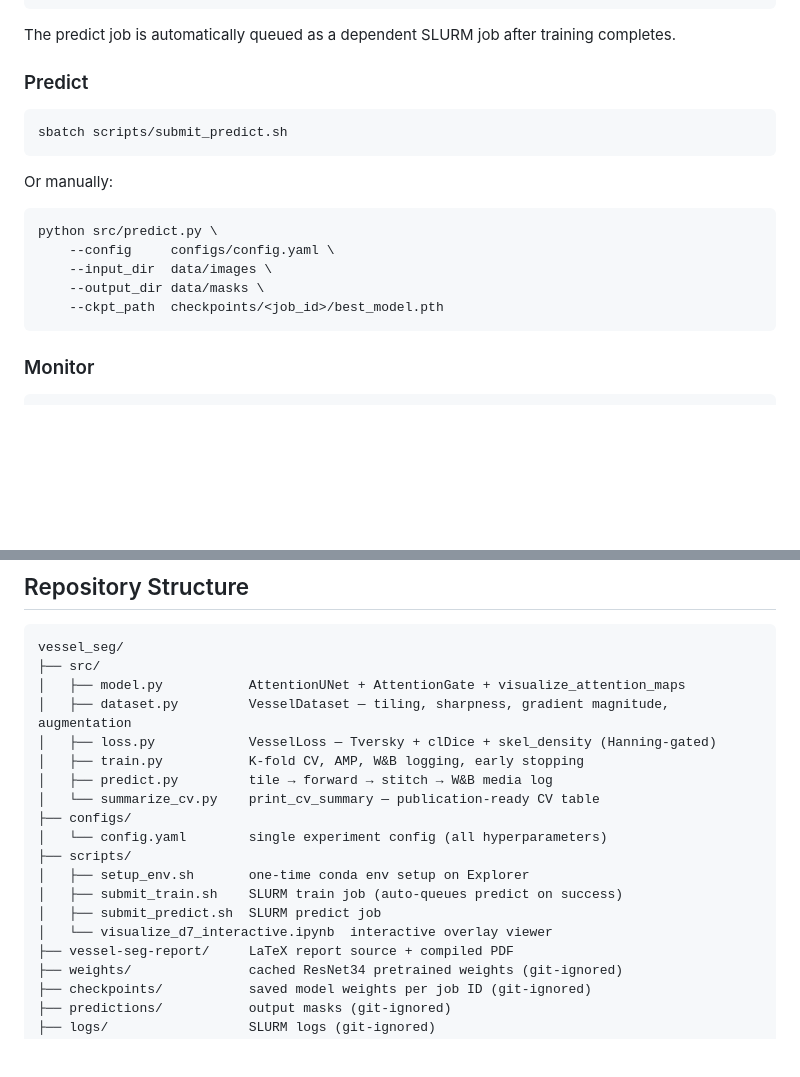
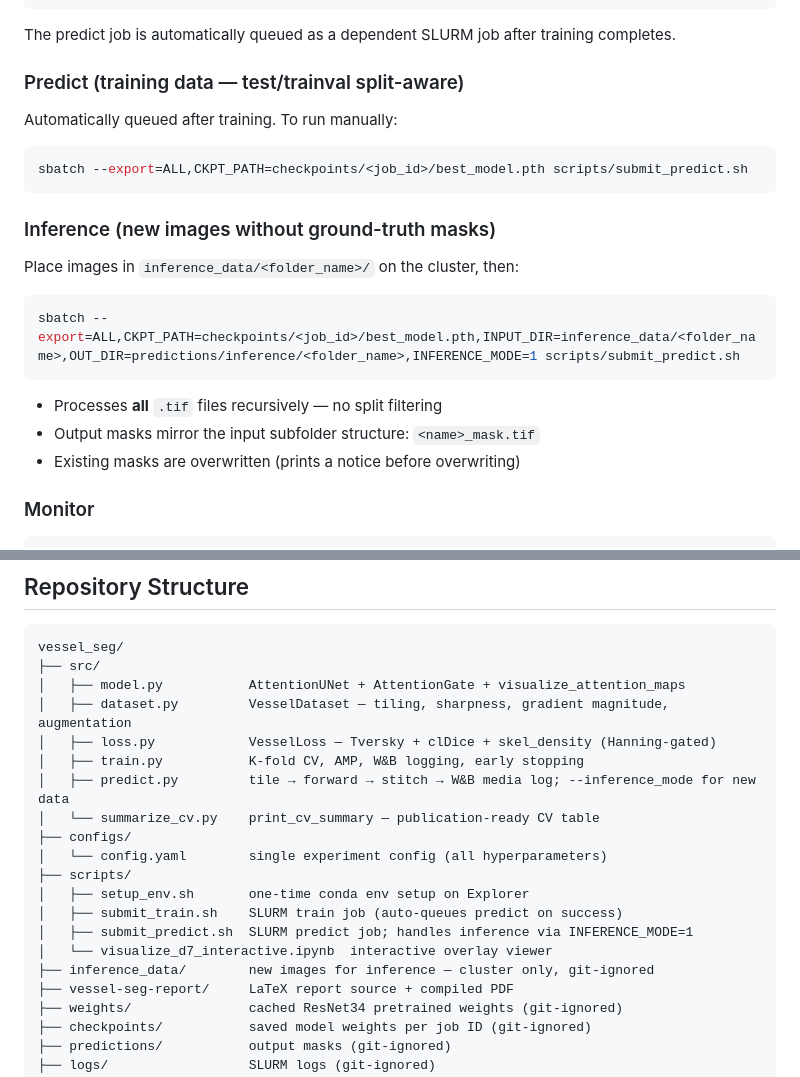
Before and after one commit to abdullah-al-bashit/vessel-seg, a Markdown page: README.md, 2 parts joined by grey strips. Rendered like a GitHub page; blank space fills up the shorter version.

Commit message:
Update README: add inference_data, inference mode usage, and repo structure

````diff
--- a/README.md
+++ b/README.md
@@ -131,20 +131,23 @@ sbatch --export=ALL,LAMBDA_CLDICE=0.3 scripts/submit_train.sh
 
 The predict job is automatically queued as a dependent SLURM job after training completes.
 
-### Predict
+### Predict (training data — test/trainval split-aware)
 
+Automatically queued after training. To run manually:
 ```bash
-sbatch scripts/submit_predict.sh
+sbatch --export=ALL,CKPT_PATH=checkpoints/<job_id>/best_model.pth scripts/submit_predict.sh
 ```
 
-Or manually:
+### Inference (new images without ground-truth masks)
+
+Place images in `inference_data/<folder_name>/` on the cluster, then:
 ```bash
-python src/predict.py \
-    --config     configs/config.yaml \
-    --input_dir  data/images \
-    --output_dir data/masks \
-    --ckpt_path  checkpoints/<job_id>/best_model.pth
+sbatch --export=ALL,CKPT_PATH=checkpoints/<job_id>/best_model.pth,INPUT_DIR=inference_data/<folder_name>,OUT_DIR=predictions/inference/<folder_name>,INFERENCE_MODE=1 scripts/submit_predict.sh
 ```
+
+- Processes **all** `.tif` files recursively — no split filtering
+- Output masks mirror the input subfolder structure: `<name>_mask.tif`
+- Existing masks are overwritten (prints a notice before overwriting)
 
 ### Monitor
 
@@ -164,15 +167,16 @@ vessel_seg/
 │   ├── dataset.py         VesselDataset — tiling, sharpness, gradient magnitude, augmentation
 │   ├── loss.py            VesselLoss — Tversky + clDice + skel_density (Hanning-gated)
 │   ├── train.py           K-fold CV, AMP, W&B logging, early stopping
-│   ├── predict.py         tile → forward → stitch → W&B media log
+│   ├── predict.py         tile → forward → stitch → W&B media log; --inference_mode for new data
 │   └── summarize_cv.py    print_cv_summary — publication-ready CV table
 ├── configs/
 │   └── config.yaml        single experiment config (all hyperparameters)
 ├── scripts/
 │   ├── setup_env.sh       one-time conda env setup on Explorer
 │   ├── submit_train.sh    SLURM train job (auto-queues predict on success)
-│   ├── submit_predict.sh  SLURM predict job
+│   ├── submit_predict.sh  SLURM predict job; handles inference via INFERENCE_MODE=1
 │   └── visualize_d7_interactive.ipynb  interactive overlay viewer
+├── inference_data/        new images for inference — cluster only, git-ignored
 ├── vessel-seg-report/     LaTeX report source + compiled PDF
 ├── weights/               cached ResNet34 pretrained weights (git-ignored)
 ├── checkpoints/           saved model weights per job ID (git-ignored)
````
